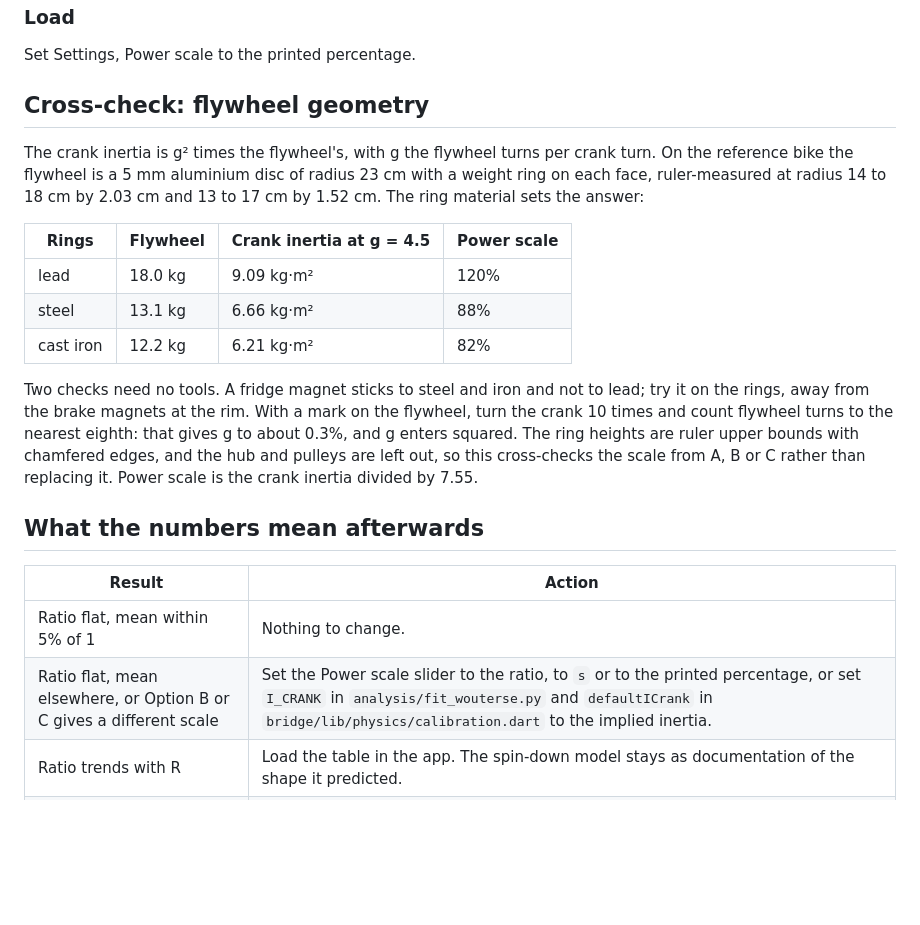
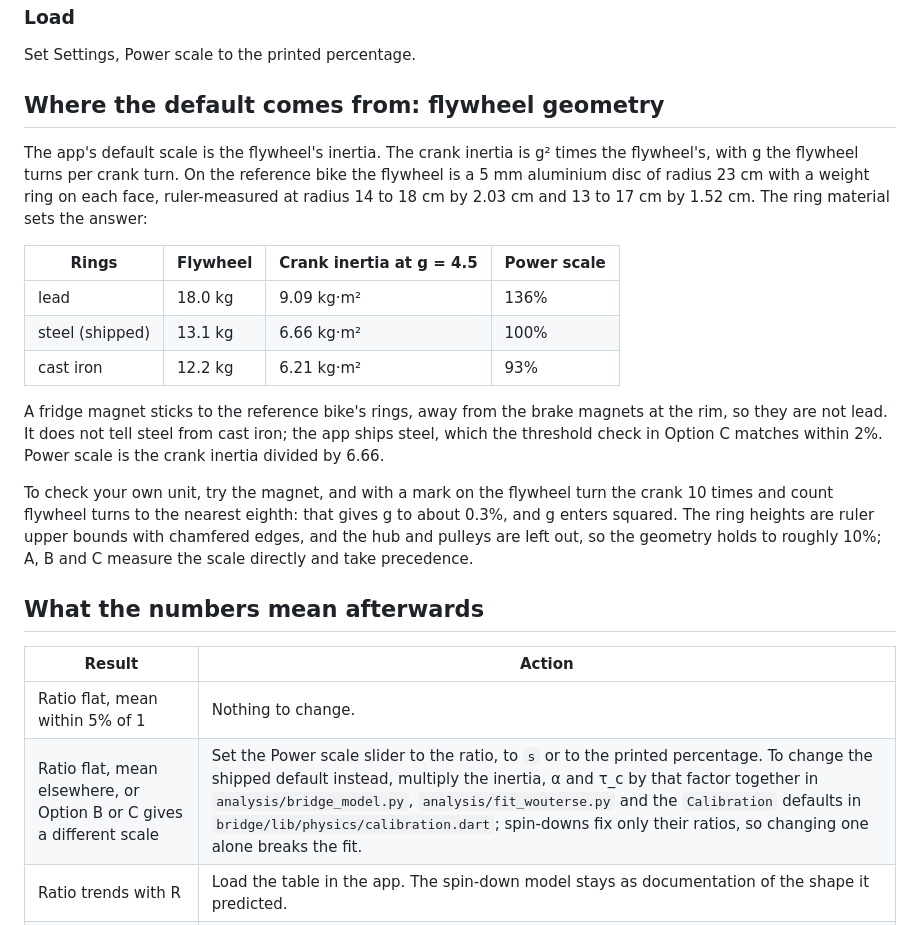
Before and after one commit to stwime/ic8-power-fix, a Markdown page: docs/reference-session.md, the part around the change. Drawn GitHub-style; blank space fills up the shorter version.

```diff
--- a/docs/reference-session.md
+++ b/docs/reference-session.md
@@ -163,34 +163,39 @@ scale that makes it equal your FTP.
 
 Set Settings, Power scale to the printed percentage.
 
-## Cross-check: flywheel geometry
+## Where the default comes from: flywheel geometry
 
-The crank inertia is g² times the flywheel's, with g the flywheel turns
-per crank turn. On the reference bike the flywheel is a 5 mm aluminium
-disc of radius 23 cm with a weight ring on each face, ruler-measured at
-radius 14 to 18 cm by 2.03 cm and 13 to 17 cm by 1.52 cm. The ring
-material sets the answer:
+The app's default scale is the flywheel's inertia. The crank inertia is
+g² times the flywheel's, with g the flywheel turns per crank turn. On
+the reference bike the flywheel is a 5 mm aluminium disc of radius
+23 cm with a weight ring on each face, ruler-measured at radius 14 to
+18 cm by 2.03 cm and 13 to 17 cm by 1.52 cm. The ring material sets the
+answer:
 
 | Rings | Flywheel | Crank inertia at g = 4.5 | Power scale |
 | --- | --- | --- | --- |
-| lead | 18.0 kg | 9.09 kg·m² | 120% |
-| steel | 13.1 kg | 6.66 kg·m² | 88% |
-| cast iron | 12.2 kg | 6.21 kg·m² | 82% |
+| lead | 18.0 kg | 9.09 kg·m² | 136% |
+| steel (shipped) | 13.1 kg | 6.66 kg·m² | 100% |
+| cast iron | 12.2 kg | 6.21 kg·m² | 93% |
 
-Two checks need no tools. A fridge magnet sticks to steel and iron and
-not to lead; try it on the rings, away from the brake magnets at the
-rim. With a mark on the flywheel, turn the crank 10 times and count
-flywheel turns to the nearest eighth: that gives g to about 0.3%, and g
-enters squared. The ring heights are ruler upper bounds with chamfered
-edges, and the hub and pulleys are left out, so this cross-checks the
-scale from A, B or C rather than replacing it. Power scale is the crank
-inertia divided by 7.55.
+A fridge magnet sticks to the reference bike's rings, away from the
+brake magnets at the rim, so they are not lead. It does not tell steel
+from cast iron; the app ships steel, which the threshold check in
+Option C matches within 2%. Power scale is the crank inertia divided by
+6.66.
+
+To check your own unit, try the magnet, and with a mark on the flywheel
+turn the crank 10 times and count flywheel turns to the nearest eighth:
+that gives g to about 0.3%, and g enters squared. The ring heights are
+ruler upper bounds with chamfered edges, and the hub and pulleys are
+left out, so the geometry holds to roughly 10%; A, B and C measure the
+scale directly and take precedence.
 
 ## What the numbers mean afterwards
 
 | Result | Action |
 | --- | --- |
 | Ratio flat, mean within 5% of 1 | Nothing to change. |
-| Ratio flat, mean elsewhere, or Option B or C gives a different scale | Set the Power scale slider to the ratio, to `s` or to the printed percentage, or set `I_CRANK` in `analysis/fit_wouterse.py` and `defaultICrank` in `bridge/lib/physics/calibration.dart` to the implied inertia. |
+| Ratio flat, mean elsewhere, or Option B or C gives a different scale | Set the Power scale slider to the ratio, to `s` or to the printed percentage. To change the shipped default instead, multiply the inertia, α and τ_c by that factor together in `analysis/bridge_model.py`, `analysis/fit_wouterse.py` and the `Calibration` defaults in `bridge/lib/physics/calibration.dart`; spin-downs fix only their ratios, so changing one alone breaks the fit. |
 | Ratio trends with R | Load the table in the app. The spin-down model stays as documentation of the shape it predicted. |
 | Warm cells lower than cold | Note the size. A thermal term is the next model change if it exceeds the scatter. |
```
Also changed, not shown: README.md (+10 -10 lines), analysis_out/alpha_sensitivity.png, analysis_out/physics_first.png, docs/figures/indoor_surge.png, docs/figures/power_curves.png, 13 other files.
